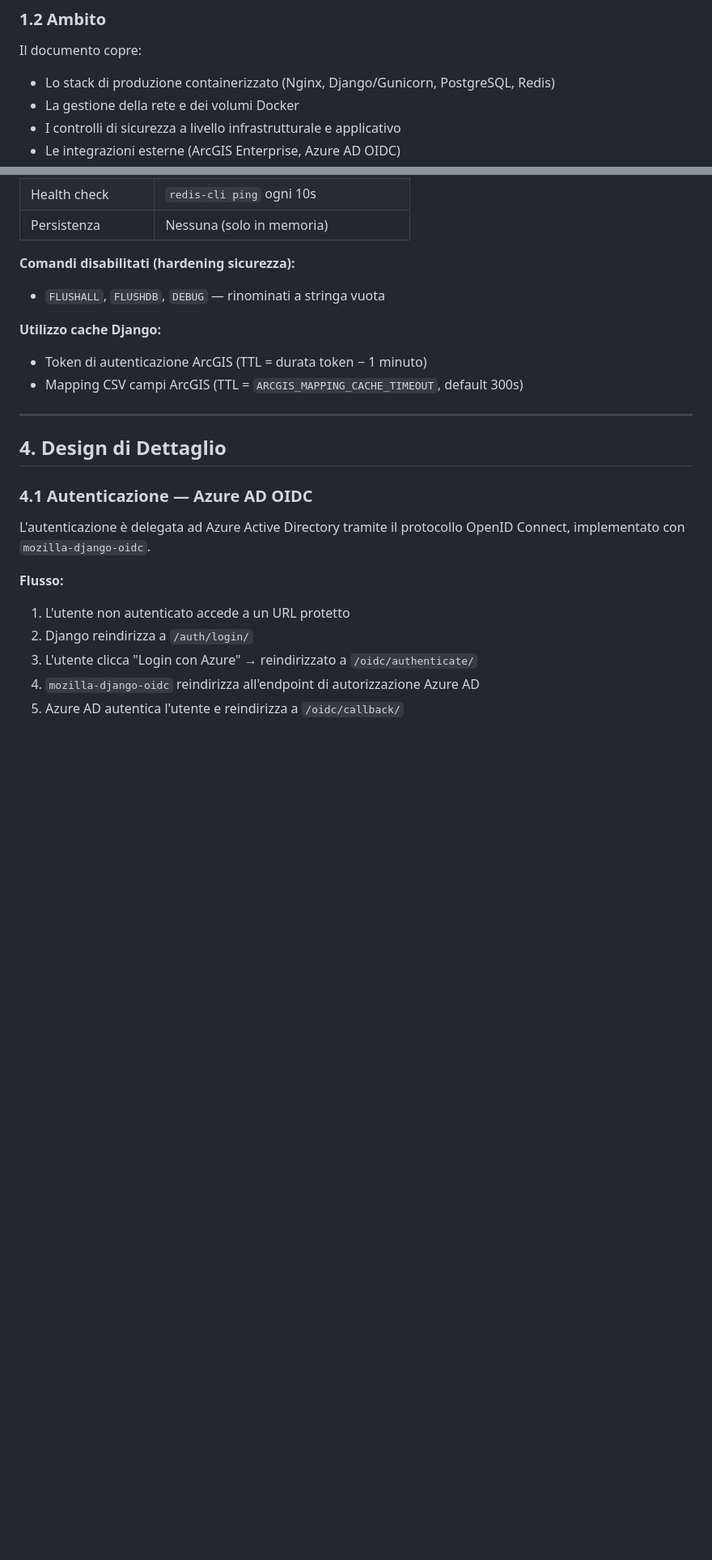
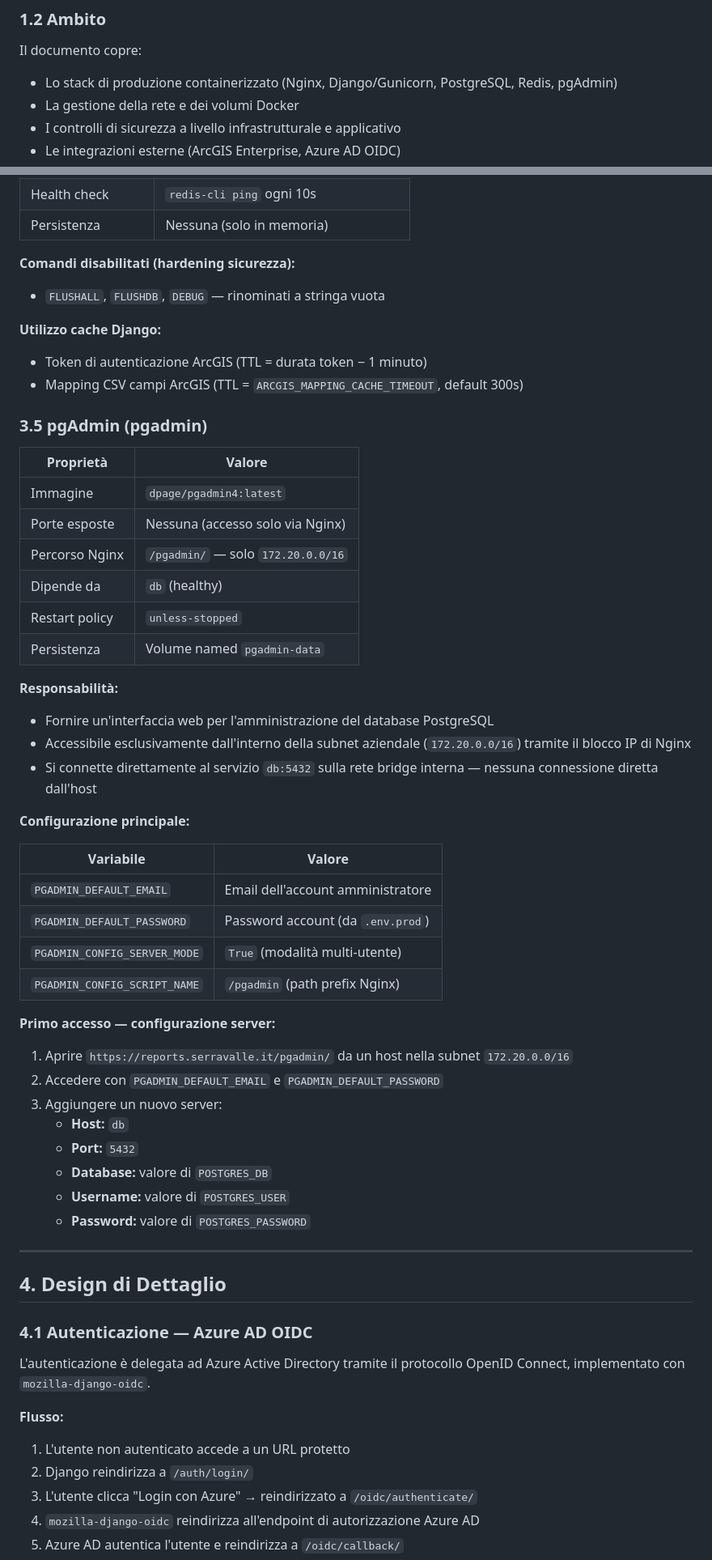
Before and after one commit to colla-serravalle/gis-dashboard-dt-django, a Markdown page: docs/SDD-production-environment.md, 2 parts joined by grey strips. Shown at 81% size. GitHub-like rendering; blank space fills up the shorter version.

```diff
--- a/docs/SDD-production-environment.md
+++ b/docs/SDD-production-environment.md
@@ -47,7 +53,7 @@ Questo documento descrive l'architettura di produzione e il design di dettaglio
 
 Il documento copre:
 
-- Lo stack di produzione containerizzato (Nginx, Django/Gunicorn, PostgreSQL, Redis)
+- Lo stack di produzione containerizzato (Nginx, Django/Gunicorn, PostgreSQL, Redis, pgAdmin)
 - La gestione della rete e dei volumi Docker
 - I controlli di sicurezza a livello infrastrutturale e applicativo
 - Le integrazioni esterne (ArcGIS Enterprise, Azure AD OIDC)
@@ -245,6 +276,43 @@ Stack middleware Django
 
 - Token di autenticazione ArcGIS (TTL = durata token − 1 minuto)
 - Mapping CSV campi ArcGIS (TTL = `ARCGIS_MAPPING_CACHE_TIMEOUT`, default 300s)
+
+### 3.5 pgAdmin (pgadmin)
+
+| Proprietà          | Valore                                              |
+|--------------------|-----------------------------------------------------|
+| Immagine           | `dpage/pgadmin4:latest`                             |
+| Porte esposte      | Nessuna (accesso solo via Nginx)                    |
+| Percorso Nginx     | `/pgadmin/` — solo `172.20.0.0/16`                  |
+| Dipende da         | `db` (healthy)                                      |
+| Restart policy     | `unless-stopped`                                    |
+| Persistenza        | Volume named `pgadmin-data`                         |
+
+**Responsabilità:**
+
+- Fornire un'interfaccia web per l'amministrazione del database PostgreSQL
+- Accessibile esclusivamente dall'interno della subnet aziendale (`172.20.0.0/16`) tramite il blocco IP di Nginx
+- Si connette direttamente al servizio `db:5432` sulla rete bridge interna — nessuna connessione diretta dall'host
+
+**Configurazione principale:**
+
+| Variabile                        | Valore                             |
+|----------------------------------|------------------------------------|
+| `PGADMIN_DEFAULT_EMAIL`          | Email dell'account amministratore  |
+| `PGADMIN_DEFAULT_PASSWORD`       | Password account (da `.env.prod`)  |
+| `PGADMIN_CONFIG_SERVER_MODE`     | `True` (modalità multi-utente)     |
+| `PGADMIN_CONFIG_SCRIPT_NAME`     | `/pgadmin` (path prefix Nginx)     |
+
+**Primo accesso — configurazione server:**
+
+1. Aprire `https://reports.serravalle.it/pgadmin/` da un host nella subnet `172.20.0.0/16`
+2. Accedere con `PGADMIN_DEFAULT_EMAIL` e `PGADMIN_DEFAULT_PASSWORD`
+3. Aggiungere un nuovo server:
+   - **Host:** `db`
+   - **Port:** `5432`
+   - **Database:** valore di `POSTGRES_DB`
+   - **Username:** valore di `POSTGRES_USER`
+   - **Password:** valore di `POSTGRES_PASSWORD`
 
 ---
 
```
Also changed, not shown: other parts of docs/SDD-production-environment.md (+46 -10 lines), README.md (+30 -9 lines).
